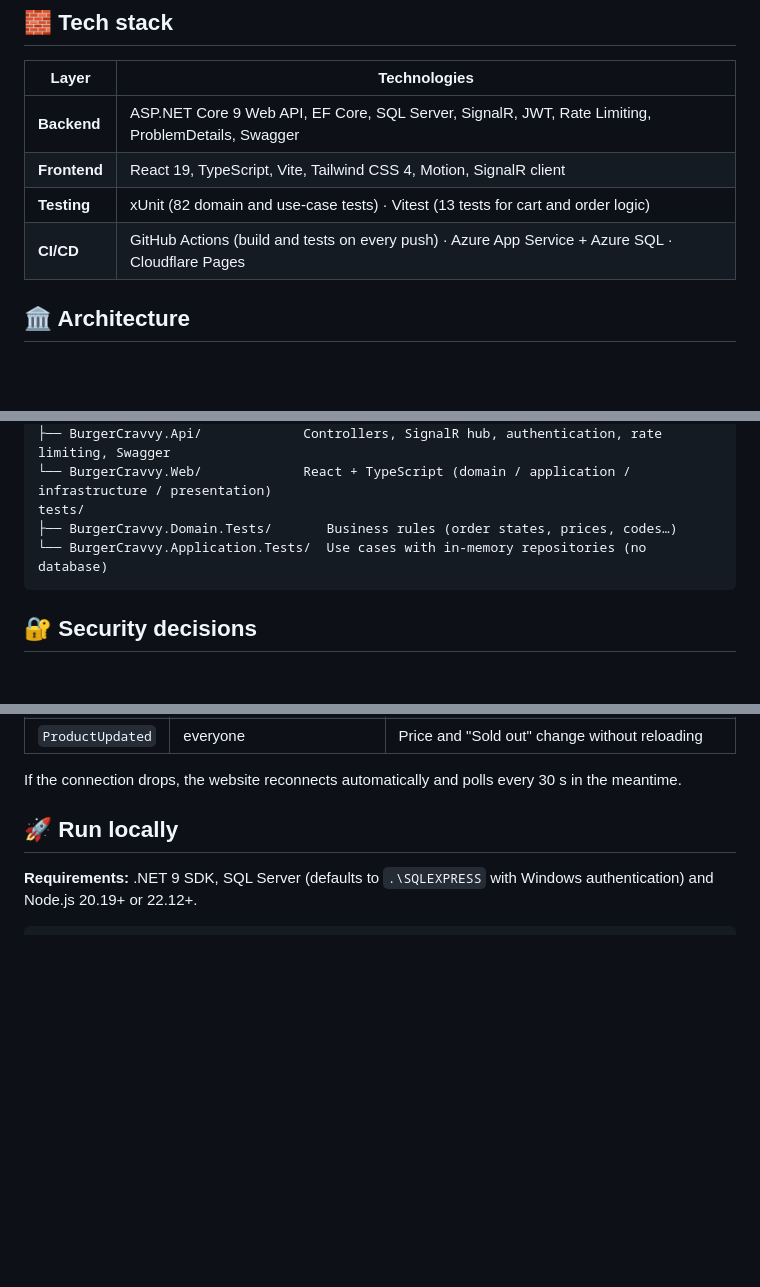
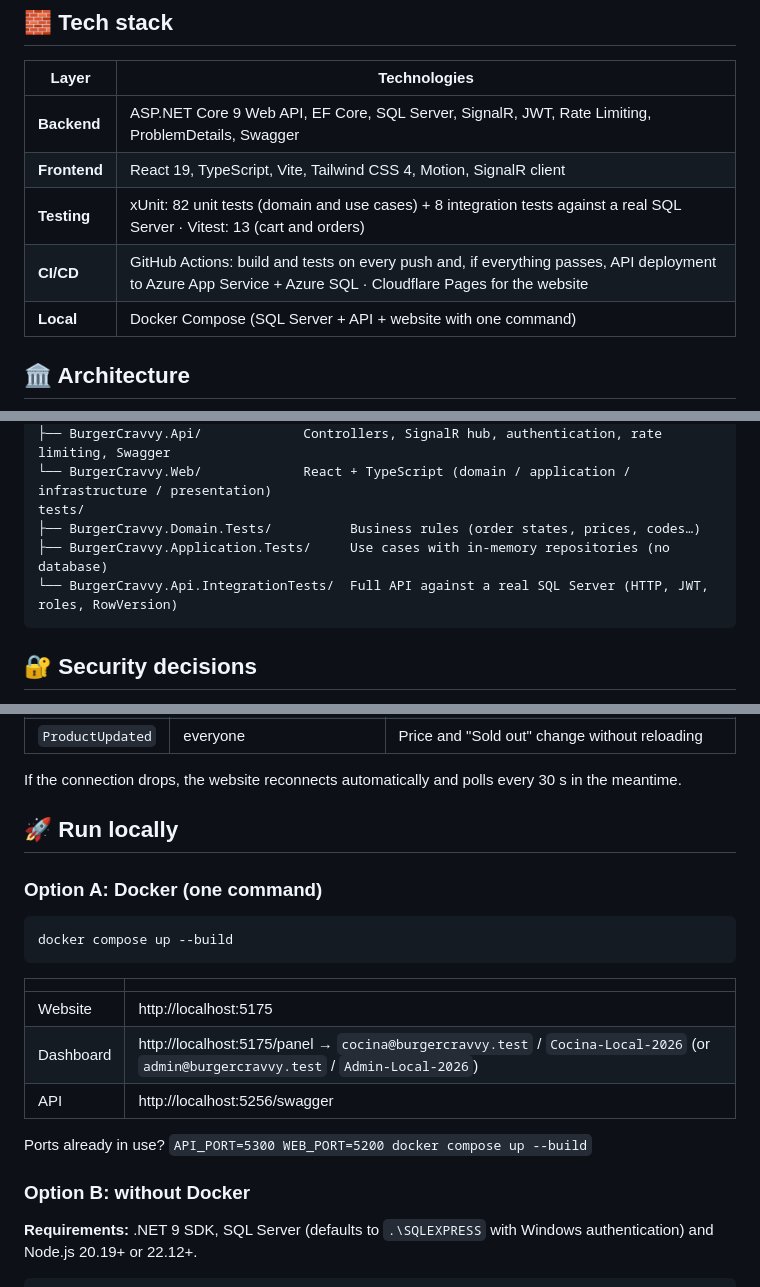
Before and after one commit to Angelismejia/burger-cravvy-fullstack, a Markdown page: README.en.md, 3 parts joined by grey strips. Drawn GitHub-style; folded sections open; blank space fills up the shorter version.

````diff
--- a/README.en.md
+++ b/README.en.md
@@ -59,8 +67,9 @@ React frontend + .NET API built with Clean Architecture, SQL Server and SignalR,
 |---|---|
 | **Backend** | ASP.NET Core 9 Web API, EF Core, SQL Server, SignalR, JWT, Rate Limiting, ProblemDetails, Swagger |
 | **Frontend** | React 19, TypeScript, Vite, Tailwind CSS 4, Motion, SignalR client |
-| **Testing** | xUnit (82 domain and use-case tests) · Vitest (13 tests for cart and order logic) |
-| **CI/CD** | GitHub Actions (build and tests on every push) · Azure App Service + Azure SQL · Cloudflare Pages |
+| **Testing** | xUnit: 82 unit tests (domain and use cases) + 8 integration tests against a real SQL Server · Vitest: 13 (cart and orders) |
+| **CI/CD** | GitHub Actions: build and tests on every push and, if everything passes, API deployment to Azure App Service + Azure SQL · Cloudflare Pages for the website |
+| **Local** | Docker Compose (SQL Server + API + website with one command) |
 
 ## 🏛️ Architecture
 
@@ -99,8 +108,9 @@ src/
 ├── BurgerCravvy.Api/             Controllers, SignalR hub, authentication, rate limiting, Swagger
 └── BurgerCravvy.Web/             React + TypeScript (domain / application / infrastructure / presentation)
 tests/
-├── BurgerCravvy.Domain.Tests/       Business rules (order states, prices, codes…)
-└── BurgerCravvy.Application.Tests/  Use cases with in-memory repositories (no database)
+├── BurgerCravvy.Domain.Tests/          Business rules (order states, prices, codes…)
+├── BurgerCravvy.Application.Tests/     Use cases with in-memory repositories (no database)
+└── BurgerCravvy.Api.IntegrationTests/  Full API against a real SQL Server (HTTP, JWT, roles, RowVersion)
 ```
 </details>
 
@@ -147,6 +157,22 @@ If the connection drops, the website reconnects automatically and polls every 30
 
 ## 🚀 Run locally
 
+### Option A: Docker (one command)
+
+```bash
+docker compose up --build
+```
+
+| | |
+|---|---|
+| Website | http://localhost:5175 |
+| Dashboard | http://localhost:5175/panel → `cocina@burgercravvy.test` / `Cocina-Local-2026` (or `admin@burgercravvy.test` / `Admin-Local-2026`) |
+| API | http://localhost:5256/swagger |
+
+Ports already in use? `API_PORT=5300 WEB_PORT=5200 docker compose up --build`
+
+### Option B: without Docker
+
 **Requirements:** .NET 9 SDK, SQL Server (defaults to `.\SQLEXPRESS` with Windows authentication) and Node.js 20.19+ or 22.12+.
 
 ```bash
````
Also changed, not shown: other parts of README.en.md (+22 -6 lines), README.md (+44 -10 lines), assets/screenshots/panel-login.jpg (deleted), assets/screenshots/panel-menu.jpg (added), assets/screenshots/panel-pedidos.jpg (added).
